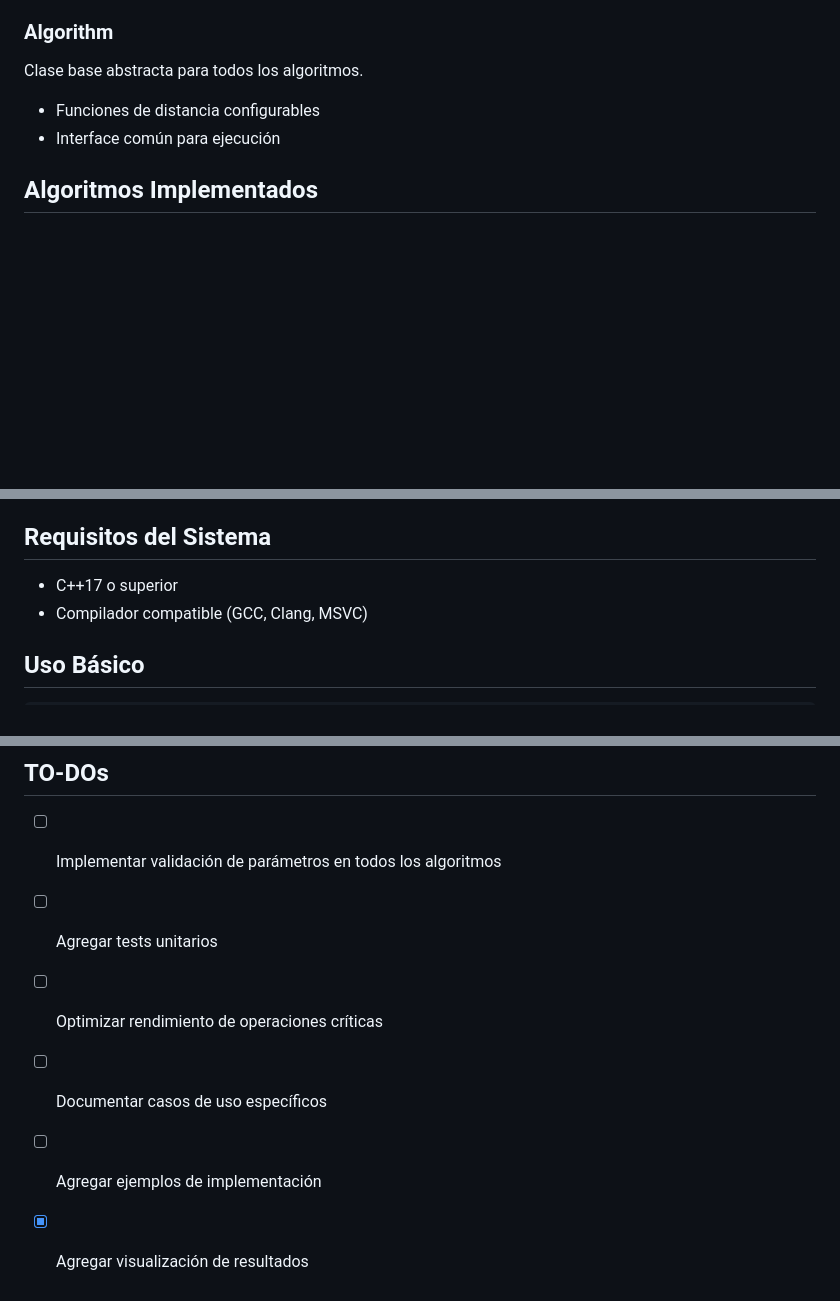
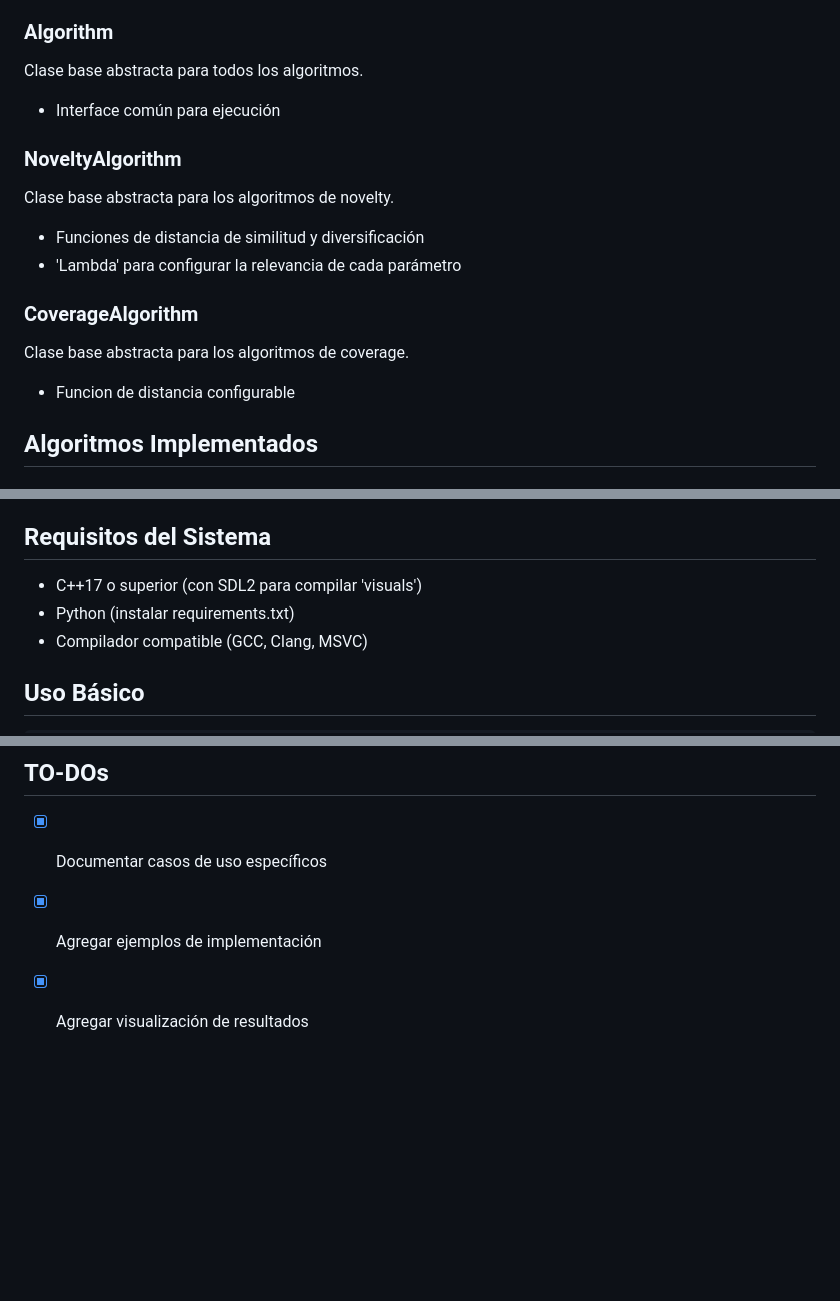
Before and after one commit to D4rkMn/ProyectoEDA, a Markdown page: README.md, 3 parts joined by grey strips. Rendered like a GitHub page; blank space fills up the shorter version.

```diff
--- a/README.md
+++ b/README.md
@@ -63,8 +107,16 @@ Representa un cluster de elementos.
 
 ### Algorithm
 Clase base abstracta para todos los algoritmos.
-- Funciones de distancia configurables
 - Interface común para ejecución
+
+### NoveltyAlgorithm
+Clase base abstracta para los algoritmos de novelty.
+- Funciones de distancia de similitud y diversificación
+- 'Lambda' para configurar la relevancia de cada parámetro
+
+### CoverageAlgorithm
+Clase base abstracta para los algoritmos de coverage.
+- Funcion de distancia configurable
 
 ## Algoritmos Implementados
 
@@ -94,7 +146,8 @@ Clase base abstracta para todos los algoritmos.
 - Balance configurable entre relevancia y diversidad
 
 ## Requisitos del Sistema
-- C++17 o superior
+- C++17 o superior (con SDL2 para compilar 'visuals')
+- Python (instalar requirements.txt)
 - Compilador compatible (GCC, Clang, MSVC)
 
 ## Uso Básico
@@ -124,9 +177,6 @@ dfm.execute();
 
 
 ## TO-DOs
-- [ ] Implementar validación de parámetros en todos los algoritmos
-- [ ] Agregar tests unitarios
-- [ ] Optimizar rendimiento de operaciones críticas
-- [ ] Documentar casos de uso específicos
-- [ ] Agregar ejemplos de implementación
+- [X] Documentar casos de uso específicos
+- [X] Agregar ejemplos de implementación
 - [X] Agregar visualización de resultados
```
Also changed, not shown: other parts of README.md (+62 -18 lines).
